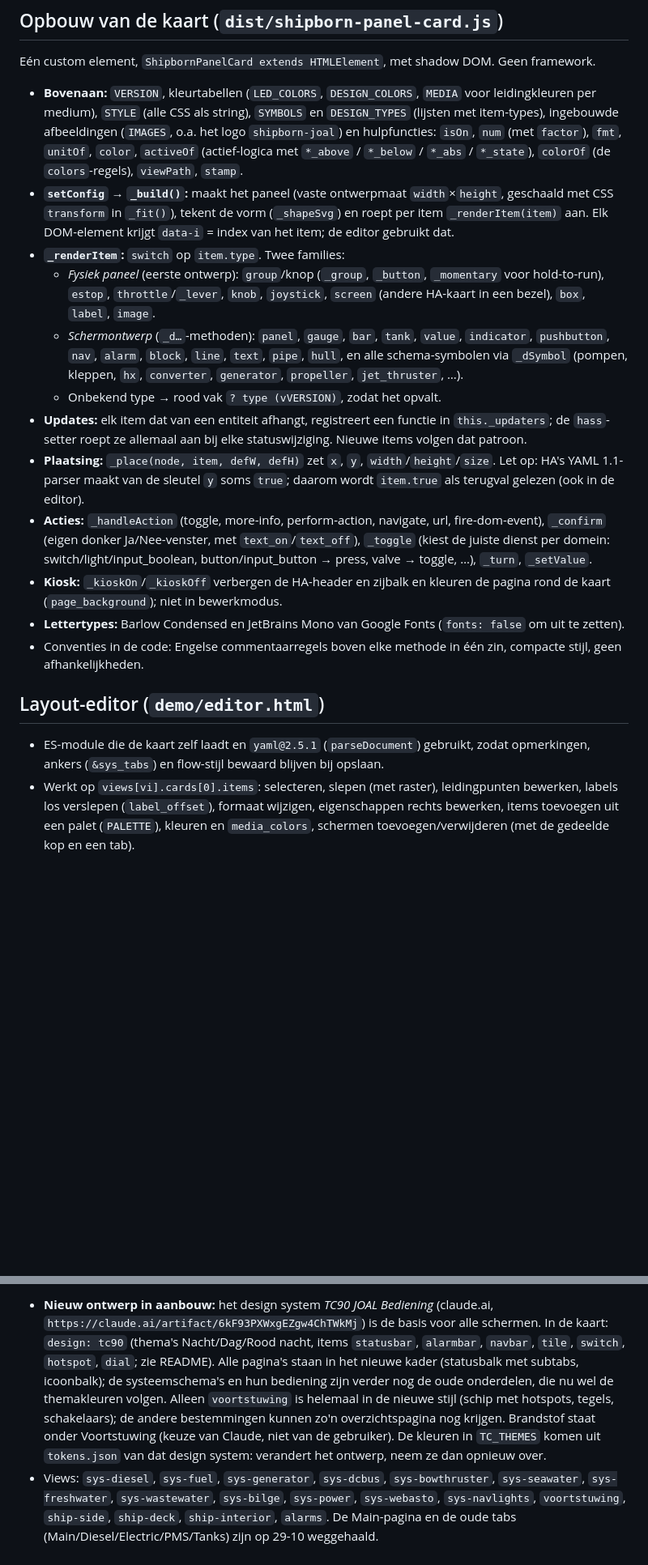
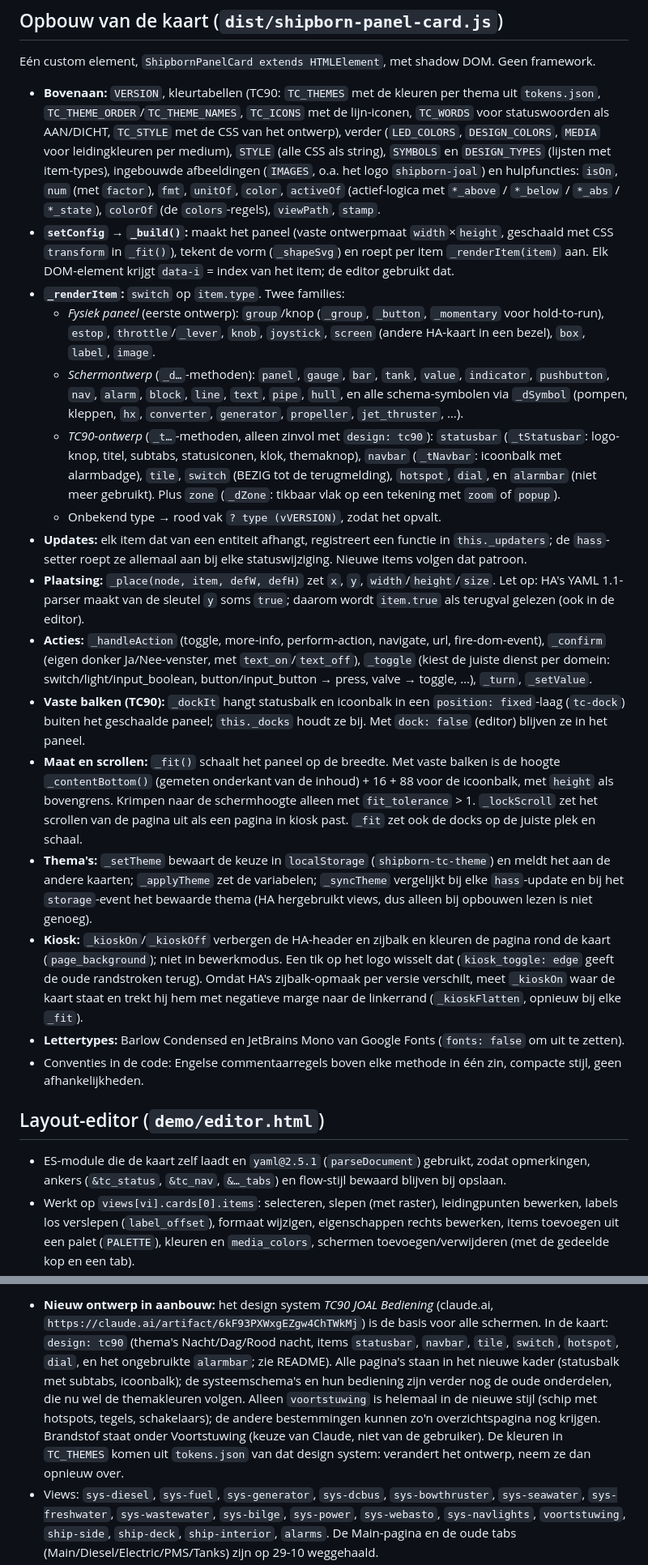
Before and after one commit to Shipborn/shipborn-panel-card, a Markdown page: CLAUDE.md, 2 parts joined by grey strips. Shown at 81% size. Drawn GitHub-style; blank space fills up the shorter version.

```diff
--- a/CLAUDE.md
+++ b/CLAUDE.md
@@ -89,22 +90,26 @@ De gebruiker plakt vaak YAML van gewone HA-kaarten (`grid` met `tile`, `entities
 
 Eén custom element, `ShipbornPanelCard extends HTMLElement`, met shadow DOM. Geen framework.
 
-- **Bovenaan:** `VERSION`, kleurtabellen (`LED_COLORS`, `DESIGN_COLORS`, `MEDIA` voor leidingkleuren per medium), `STYLE` (alle CSS als string), `SYMBOLS` en `DESIGN_TYPES` (lijsten met item-types), ingebouwde afbeeldingen (`IMAGES`, o.a. het logo `shipborn-joal`) en hulpfuncties: `isOn`, `num` (met `factor`), `fmt`, `unitOf`, `color`, `activeOf` (actief-logica met `*_above` / `*_below` / `*_abs` / `*_state`), `colorOf` (de `colors`-regels), `viewPath`, `stamp`.
+- **Bovenaan:** `VERSION`, kleurtabellen (TC90: `TC_THEMES` met de kleuren per thema uit `tokens.json`, `TC_THEME_ORDER`/`TC_THEME_NAMES`, `TC_ICONS` met de lijn-iconen, `TC_WORDS` voor statuswoorden als AAN/DICHT, `TC_STYLE` met de CSS van het ontwerp), verder (`LED_COLORS`, `DESIGN_COLORS`, `MEDIA` voor leidingkleuren per medium), `STYLE` (alle CSS als string), `SYMBOLS` en `DESIGN_TYPES` (lijsten met item-types), ingebouwde afbeeldingen (`IMAGES`, o.a. het logo `shipborn-joal`) en hulpfuncties: `isOn`, `num` (met `factor`), `fmt`, `unitOf`, `color`, `activeOf` (actief-logica met `*_above` / `*_below` / `*_abs` / `*_state`), `colorOf` (de `colors`-regels), `viewPath`, `stamp`.
 - **`setConfig` → `_build()`:** maakt het paneel (vaste ontwerpmaat `width`×`height`, geschaald met CSS `transform` in `_fit()`), tekent de vorm (`_shapeSvg`) en roept per item `_renderItem(item)` aan. Elk DOM-element krijgt `data-i` = index van het item; de editor gebruikt dat.
 - **`_renderItem`:** `switch` op `item.type`. Twee families:
   - *Fysiek paneel* (eerste ontwerp): `group`/knop (`_group`, `_button`, `_momentary` voor hold-to-run), `estop`, `throttle`/`_lever`, `knob`, `joystick`, `screen` (andere HA-kaart in een bezel), `box`, `label`, `image`.
   - *Schermontwerp* (`_d…`-methoden): `panel`, `gauge`, `bar`, `tank`, `value`, `indicator`, `pushbutton`, `nav`, `alarm`, `block`, `line`, `text`, `pipe`, `hull`, en alle schema-symbolen via `_dSymbol` (pompen, kleppen, `hx`, `converter`, `generator`, `propeller`, `jet_thruster`, …).
+  - *TC90-ontwerp* (`_t…`-methoden, alleen zinvol met `design: tc90`): `statusbar` (`_tStatusbar`: logo-knop, titel, subtabs, statusiconen, klok, themaknop), `navbar` (`_tNavbar`: icoonbalk met alarmbadge), `tile`, `switch` (BEZIG tot de terugmelding), `hotspot`, `dial`, en `alarmbar` (niet meer gebruikt). Plus `zone` (`_dZone`: tikbaar vlak op een tekening met `zoom` of `popup`).
   - Onbekend type → rood vak `? type (vVERSION)`, zodat het opvalt.
 - **Updates:** elk item dat van een entiteit afhangt, registreert een functie in `this._updaters`; de `hass`-setter roept ze allemaal aan bij elke statuswijziging. Nieuwe items volgen dat patroon.
 - **Plaatsing:** `_place(node, item, defW, defH)` zet `x`, `y`, `width`/`height`/`size`. Let op: HA's YAML 1.1-parser maakt van de sleutel `y` soms `true`; daarom wordt `item.true` als terugval gelezen (ook in de editor).
 - **Acties:** `_handleAction` (toggle, more-info, perform-action, navigate, url, fire-dom-event), `_confirm` (eigen donker Ja/Nee-venster, met `text_on`/`text_off`), `_toggle` (kiest de juiste dienst per domein: switch/light/input_boolean, button/input_button → press, valve → toggle, …), `_turn`, `_setValue`.
-- **Kiosk:** `_kioskOn`/`_kioskOff` verbergen de HA-header en zijbalk en kleuren de pagina rond de kaart (`page_background`); niet in bewerkmodus.
+- **Vaste balken (TC90):** `_dockIt` hangt statusbalk en icoonbalk in een `position: fixed`-laag (`tc-dock`) buiten het geschaalde paneel; `this._docks` houdt ze bij. Met `dock: false` (editor) blijven ze in het paneel.
+- **Maat en scrollen:** `_fit()` schaalt het paneel op de breedte. Met vaste balken is de hoogte `_contentBottom()` (gemeten onderkant van de inhoud) + 16 + 88 voor de icoonbalk, met `height` als bovengrens. Krimpen naar de schermhoogte alleen met `fit_tolerance` > 1. `_lockScroll` zet het scrollen van de pagina uit als een pagina in kiosk past. `_fit` zet ook de docks op de juiste plek en schaal.
+- **Thema's:** `_setTheme` bewaart de keuze in `localStorage` (`shipborn-tc-theme`) en meldt het aan de andere kaarten; `_applyTheme` zet de variabelen; `_syncTheme` vergelijkt bij elke `hass`-update en bij het `storage`-event het bewaarde thema (HA hergebruikt views, dus alleen bij opbouwen lezen is niet genoeg).
+- **Kiosk:** `_kioskOn`/`_kioskOff` verbergen de HA-header en zijbalk en kleuren de pagina rond de kaart (`page_background`); niet in bewerkmodus. Een tik op het logo wisselt dat (`kiosk_toggle: edge` geeft de oude randstroken terug). Omdat HA's zijbalk-opmaak per versie verschilt, meet `_kioskOn` waar de kaart staat en trekt hij hem met negatieve marge naar de linkerrand (`_kioskFlatten`, opnieuw bij elke `_fit`).
 - **Lettertypes:** Barlow Condensed en JetBrains Mono van Google Fonts (`fonts: false` om uit te zetten).
 - Conventies in de code: Engelse commentaarregels boven elke methode in één zin, compacte stijl, geen afhankelijkheden.
 
 ## Layout-editor (`demo/editor.html`)
 
-- ES-module die de kaart zelf laadt en `yaml@2.5.1` (`parseDocument`) gebruikt, zodat opmerkingen, ankers (`&sys_tabs`) en flow-stijl bewaard blijven bij opslaan.
+- ES-module die de kaart zelf laadt en `yaml@2.5.1` (`parseDocument`) gebruikt, zodat opmerkingen, ankers (`&tc_status`, `&tc_nav`, `&…_tabs`) en flow-stijl bewaard blijven bij opslaan.
 - Werkt op `views[vi].cards[0].items`: selecteren, slepen (met raster), leidingpunten bewerken, labels los verslepen (`label_offset`), formaat wijzigen, eigenschappen rechts bewerken, items toevoegen uit een palet (`PALETTE`), kleuren en `media_colors`, schermen toevoegen/verwijderen (met de gedeelde kop en een tab).
 - Opslaan (`Ctrl+S`) doet een `PUT` naar `edit_server.py`, die alleen `examples/plc-dashboard.yaml` mag schrijven en alleen op `127.0.0.1` luistert.
 - Komt er een nieuw item-type of optie in de kaart, voeg het dan ook aan het palet en, waar zinvol, aan de eigenschappenlijst van de editor toe.
@@ -131,5 +136,5 @@ Eén custom element, `ShipbornPanelCard extends HTMLElement`, met shadow DOM. Ge
 
-- **Nieuw ontwerp in aanbouw:** het design system *TC90 JOAL Bediening* (claude.ai, `https://claude.ai/artifact/6kF93PXWxgEZgw4ChTWkMj`) is de basis voor alle schermen. In de kaart: `design: tc90` (thema's Nacht/Dag/Rood nacht, items `statusbar`, `alarmbar`, `navbar`, `tile`, `switch`, `hotspot`, `dial`; zie README). Alle pagina's staan in het nieuwe kader (statusbalk met subtabs, icoonbalk); de systeemschema's en hun bediening zijn verder nog de oude onderdelen, die nu wel de themakleuren volgen. Alleen `voortstuwing` is helemaal in de nieuwe stijl (schip met hotspots, tegels, schakelaars); de andere bestemmingen kunnen zo'n overzichtspagina nog krijgen. Brandstof staat onder Voortstuwing (keuze van Claude, niet van de gebruiker). De kleuren in `TC_THEMES` komen uit `tokens.json` van dat design system: verandert het ontwerp, neem ze dan opnieuw over.
+- **Nieuw ontwerp in aanbouw:** het design system *TC90 JOAL Bediening* (claude.ai, `https://claude.ai/artifact/6kF93PXWxgEZgw4ChTWkMj`) is de basis voor alle schermen. In de kaart: `design: tc90` (thema's Nacht/Dag/Rood nacht, items `statusbar`, `navbar`, `tile`, `switch`, `hotspot`, `dial`, en het ongebruikte `alarmbar`; zie README). Alle pagina's staan in het nieuwe kader (statusbalk met subtabs, icoonbalk); de systeemschema's en hun bediening zijn verder nog de oude onderdelen, die nu wel de themakleuren volgen. Alleen `voortstuwing` is helemaal in de nieuwe stijl (schip met hotspots, tegels, schakelaars); de andere bestemmingen kunnen zo'n overzichtspagina nog krijgen. Brandstof staat onder Voortstuwing (keuze van Claude, niet van de gebruiker). De kleuren in `TC_THEMES` komen uit `tokens.json` van dat design system: verandert het ontwerp, neem ze dan opnieuw over.
 - Views: `sys-diesel`, `sys-fuel`, `sys-generator`, `sys-dcbus`, `sys-bowthruster`, `sys-seawater`, `sys-freshwater`, `sys-wastewater`, `sys-bilge`, `sys-power`, `sys-webasto`, `sys-navlights`, `voortstuwing`, `ship-side`, `ship-deck`, `ship-interior`, `alarms`. De Main-pagina en de oude tabs (Main/Diesel/Electric/PMS/Tanks) zijn op 29-10 weggehaald.
 - De drie `ship-…`-pagina's (tab **Schip**, onderling gewisseld met `&ship_tabs`) tonen de aanzichten uit het canvas "TC 90 aanzichten"; de tekeningen staan als WebP in `IMAGES` (`tc90-zijaanzicht`, `tc90-dekplan`, `tc90-interieur`). Het interieurplan (`ship-interior`) heeft tikbare `zone`s per ruimte met `zoom`: inzoomen op de ruimte en rechts een paneel met alle lampen, groepen en apparaten (plus scènes, Webasto, lekdetectie, bilgepomp/boiler); onderaan scènes voor het hele schip. Die zones worden **gegenereerd** door `tools/interieur_zones.py` (uit `examples/Entiteiten-HA.xlsx`, vereist openpyxl); het script vervangt alles tussen `# ---- ruimtes:` en `# ---- algemeen:` in die view, dus handwerk daar gaat verloren bij opnieuw genereren — pas dan liever het script aan (kamerindeling, labels, volgorde). De zones zijn op het oog geplaatst (`room(...)`-regels in het script); de items in een `zoom`/`popup` toont de layout-editor niet. `popup` (een los venster) bestaat ook nog. De indeling per ruimte (secties en namen) volgt het HA-dashboard van de bemanning; wat daar niet in stond komt onder *Overig*. Het script maakt ook de zones op het **dekplan** (tussen `# ---- dek: zones` en `# ---- einde dek ----`). Het zijaanzicht heeft nog geen bediening (voorstel: mast- en navigatieverlichting op hoogte).
 - De compressordruk (`sensor.al1590_er_compressor_manifold_pressure`) is in **bar** (bevestigd door de gebruiker); geen `factor` gebruiken.
```
Also changed, not shown: other parts of CLAUDE.md (+3 -2 lines), docs/GESCHIEDENIS.md (+17 -17 lines).
